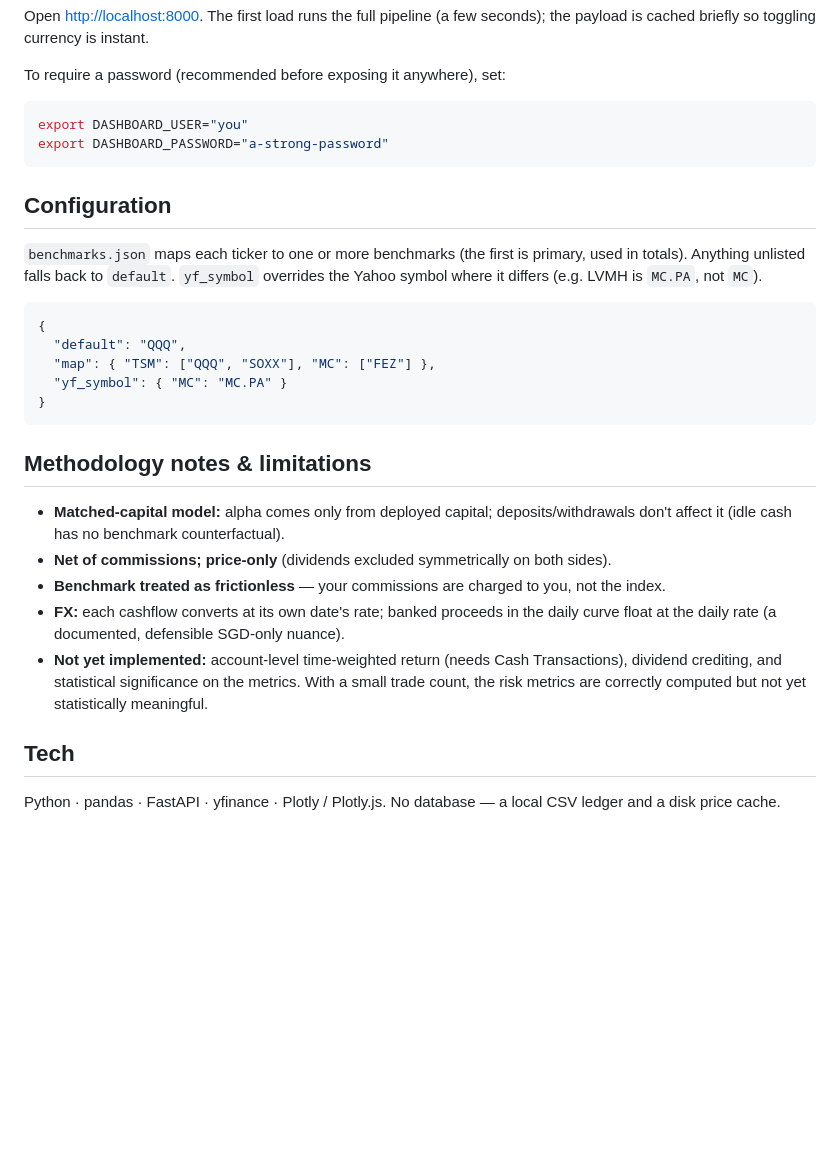
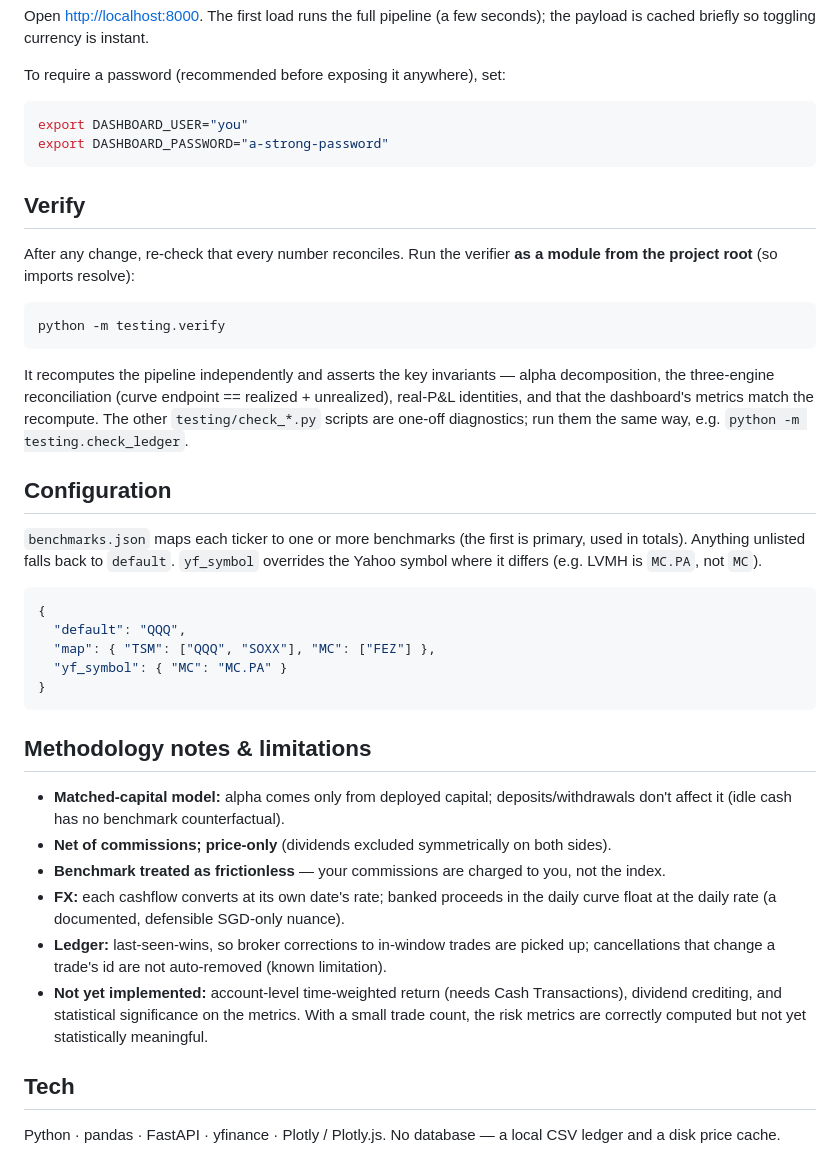
Before and after one commit to ananyakharbanda/10in10, a Markdown page: ibkr_alpha_tracker/README.md, the part around one of its changes. Rendered like a GitHub page; blank space fills up the shorter version.

````diff
--- a/ibkr_alpha_tracker/README.md
+++ b/ibkr_alpha_tracker/README.md
@@ -103,11 +113,25 @@ export DASHBOARD_USER="you"
 export DASHBOARD_PASSWORD="a-strong-password"
 ```
 
+## Verify
+
+After any change, re-check that every number reconciles. Run the verifier **as a module from
+the project root** (so imports resolve):
+
+```bash
+python -m testing.verify
+```
+
+It recomputes the pipeline independently and asserts the key invariants — alpha decomposition,
+the three-engine reconciliation (curve endpoint == realized + unrealized), real-P&L identities,
+and that the dashboard's metrics match the recompute. The other `testing/check_*.py` scripts are
+one-off diagnostics; run them the same way, e.g. `python -m testing.check_ledger`.
+
 ## Configuration
 
 `benchmarks.json` maps each ticker to one or more benchmarks (the first is primary, used in
-totals). Anything unlisted falls back to `default`. `yf_symbol` overrides the Yahoo symbol
-where it differs (e.g. LVMH is `MC.PA`, not `MC`).
+totals). Anything unlisted falls back to `default`. `yf_symbol` overrides the Yahoo symbol where
+it differs (e.g. LVMH is `MC.PA`, not `MC`).
 
 ```json
 {
@@ -119,17 +143,19 @@ where it differs (e.g. LVMH is `MC.PA`, not `MC`).
 
 ## Methodology notes & limitations
 
-- **Matched-capital model:** alpha comes only from deployed capital; deposits/withdrawals
-  don't affect it (idle cash has no benchmark counterfactual).
+- **Matched-capital model:** alpha comes only from deployed capital; deposits/withdrawals don't
+  affect it (idle cash has no benchmark counterfactual).
 - **Net of commissions; price-only** (dividends excluded symmetrically on both sides).
 - **Benchmark treated as frictionless** — your commissions are charged to you, not the index.
 - **FX:** each cashflow converts at its own date's rate; banked proceeds in the daily curve
   float at the daily rate (a documented, defensible SGD-only nuance).
+- **Ledger:** last-seen-wins, so broker corrections to in-window trades are picked up;
+  cancellations that change a trade's id are not auto-removed (known limitation).
 - **Not yet implemented:** account-level time-weighted return (needs Cash Transactions),
-  dividend crediting, and statistical significance on the metrics. With a small trade count,
-  the risk metrics are correctly computed but not yet statistically meaningful.
+  dividend crediting, and statistical significance on the metrics. With a small trade count, the
+  risk metrics are correctly computed but not yet statistically meaningful.
 
 ## Tech
 
-Python · pandas · FastAPI · yfinance · Plotly / Plotly.js. No database — a local CSV ledger
-and a disk price cache.
+Python · pandas · FastAPI · yfinance · Plotly / Plotly.js. No database — a local CSV ledger and
+a disk price cache.
````
Also changed, not shown: other parts of ibkr_alpha_tracker/README.md (+20 -10 lines).
